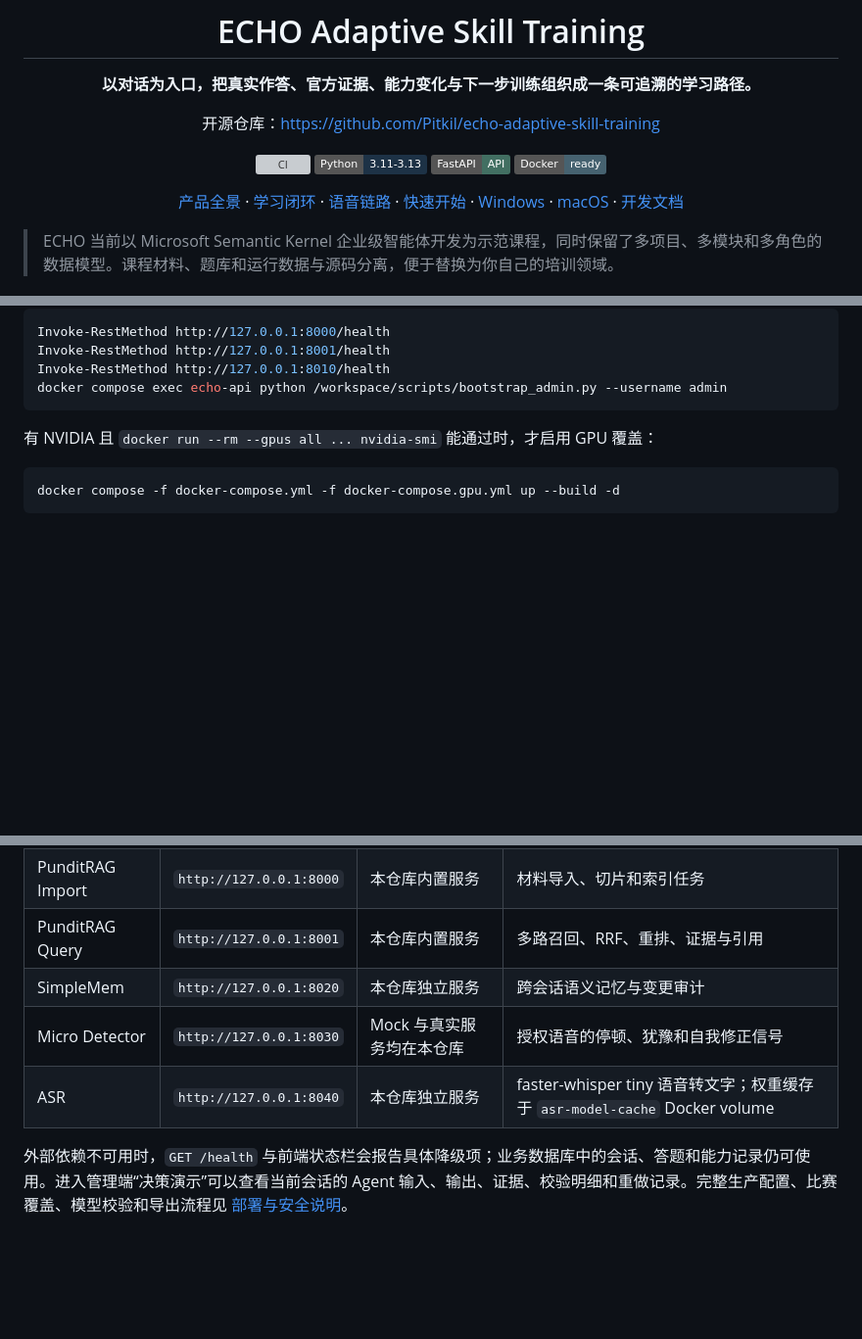
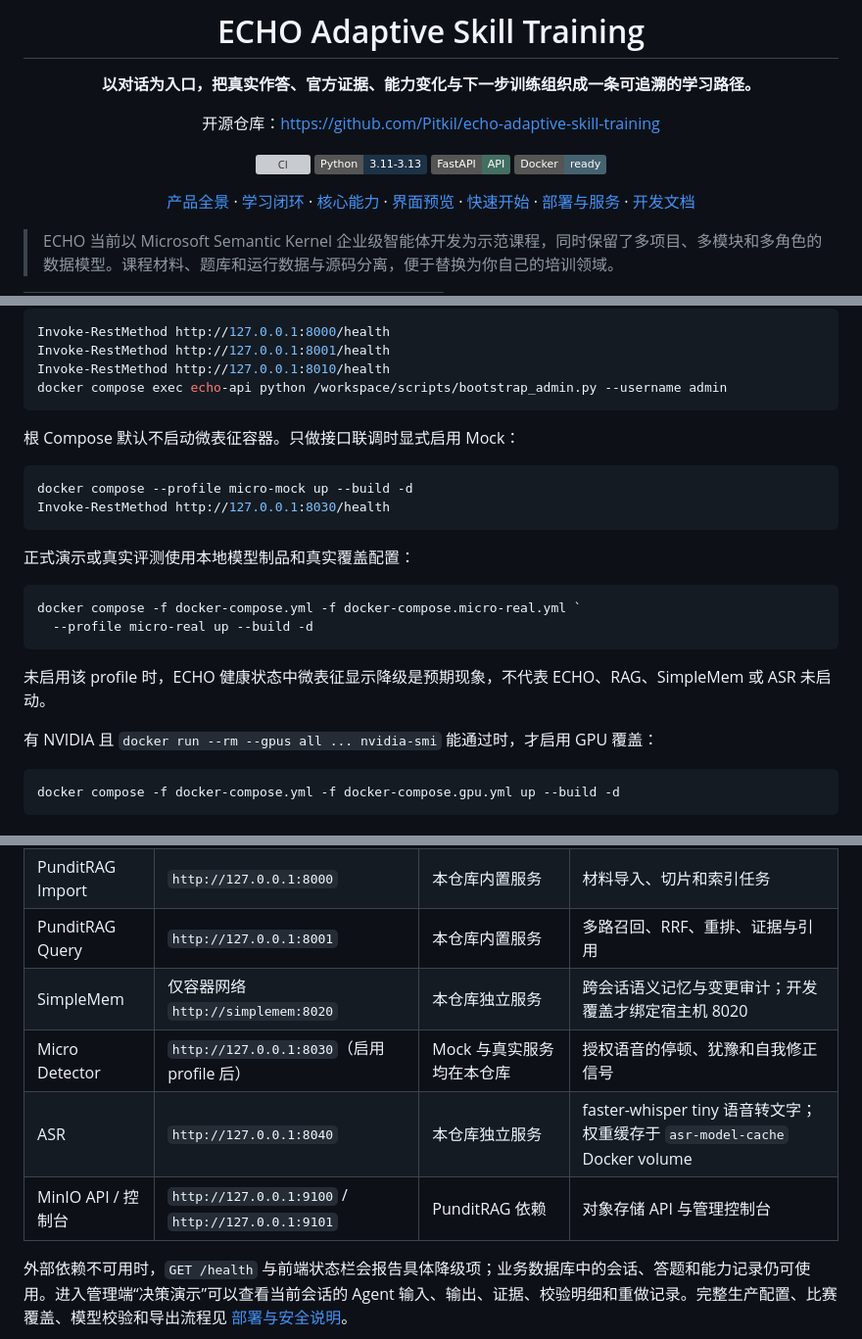
Before and after one commit to Pitkil/echo-adaptive-skill-training, a Markdown page: README.md, 3 parts joined by grey strips. Shown at 98% size. GitHub-like rendering; badges without logos; blank space fills up the shorter version; grey boxes are pictures that could not be loaded.

Commit message:
docs: refine README and Docker setup guidance

````diff
--- a/README.md
+++ b/README.md
@@ -15,7 +15,7 @@
 ![FastAPI](https://img.shields.io/badge/FastAPI-API-426f62?logo=fastapi&logoColor=white)
 ![Docker](https://img.shields.io/badge/Docker-ready-466270?logo=docker&logoColor=white)
 
-[产品全景](#产品全景) · [学习闭环](#学习闭环) · [语音链路](#语音链路) · [快速开始](#快速开始) · [Windows](#windows-docker) · [macOS](#macos-docker) · [开发文档](#开发文档)
+<a href="#产品全景">产品全景</a> · <a href="#学习闭环">学习闭环</a> · <a href="#核心能力">核心能力</a> · <a href="#界面预览">界面预览</a> · <a href="#快速开始">快速开始</a> · <a href="#部署与服务">部署与服务</a> · <a href="#开发文档">开发文档</a>
 
 </div>
 
@@ -273,6 +281,22 @@ Invoke-RestMethod http://127.0.0.1:8001/health
 Invoke-RestMethod http://127.0.0.1:8010/health
 docker compose exec echo-api python /workspace/scripts/bootstrap_admin.py --username admin
 ```
+
+根 Compose 默认不启动微表征容器。只做接口联调时显式启用 Mock：
+
+```powershell
+docker compose --profile micro-mock up --build -d
+Invoke-RestMethod http://127.0.0.1:8030/health
+```
+
+正式演示或真实评测使用本地模型制品和真实覆盖配置：
+
+```powershell
+docker compose -f docker-compose.yml -f docker-compose.micro-real.yml `
+  --profile micro-real up --build -d
+```
+
+未启用该 profile 时，ECHO 健康状态中微表征显示降级是预期现象，不代表 ECHO、RAG、SimpleMem 或 ASR 未启动。
 
 有 NVIDIA 且 `docker run --rm --gpus all ... nvidia-smi` 能通过时，才启用 GPU 覆盖：
 
@@ -321,9 +345,10 @@ docker compose exec echo-api python /workspace/scripts/verify_official_retrieval
 | ECHO API 与 Web | `http://127.0.0.1:8010` | 本仓库 | 认证、会话、Quiz、MIRT、资源、管理端与前端 |
 | PunditRAG Import | `http://127.0.0.1:8000` | 本仓库内置服务 | 材料导入、切片和索引任务 |
 | PunditRAG Query | `http://127.0.0.1:8001` | 本仓库内置服务 | 多路召回、RRF、重排、证据与引用 |
-| SimpleMem | `http://127.0.0.1:8020` | 本仓库独立服务 | 跨会话语义记忆与变更审计 |
-| Micro Detector | `http://127.0.0.1:8030` | Mock 与真实服务均在本仓库 | 授权语音的停顿、犹豫和自我修正信号 |
+| SimpleMem | 仅容器网络 `http://simplemem:8020` | 本仓库独立服务 | 跨会话语义记忆与变更审计；开发覆盖才绑定宿主机 8020 |
+| Micro Detector | `http://127.0.0.1:8030`（启用 profile 后） | Mock 与真实服务均在本仓库 | 授权语音的停顿、犹豫和自我修正信号 |
 | ASR | `http://127.0.0.1:8040` | 本仓库独立服务 | faster-whisper tiny 语音转文字；权重缓存于 `asr-model-cache` Docker volume |
+| MinIO API / 控制台 | `http://127.0.0.1:9100` / `http://127.0.0.1:9101` | PunditRAG 依赖 | 对象存储 API 与管理控制台 |
 
 外部依赖不可用时，`GET /health` 与前端状态栏会报告具体降级项；业务数据库中的会话、答题和能力记录仍可使用。进入管理端“决策演示”可以查看当前会话的 Agent 输入、输出、证据、校验明细和重做记录。完整生产配置、比赛覆盖、模型校验和导出流程见 [部署与安全说明](docs/deployment-and-security.md)。
 
````
Also changed, not shown: other parts of README.md (+9 -1 lines), README_EN.md (+25 -2 lines), docs/team-setup-windows-macos.md (+21 -2 lines).
